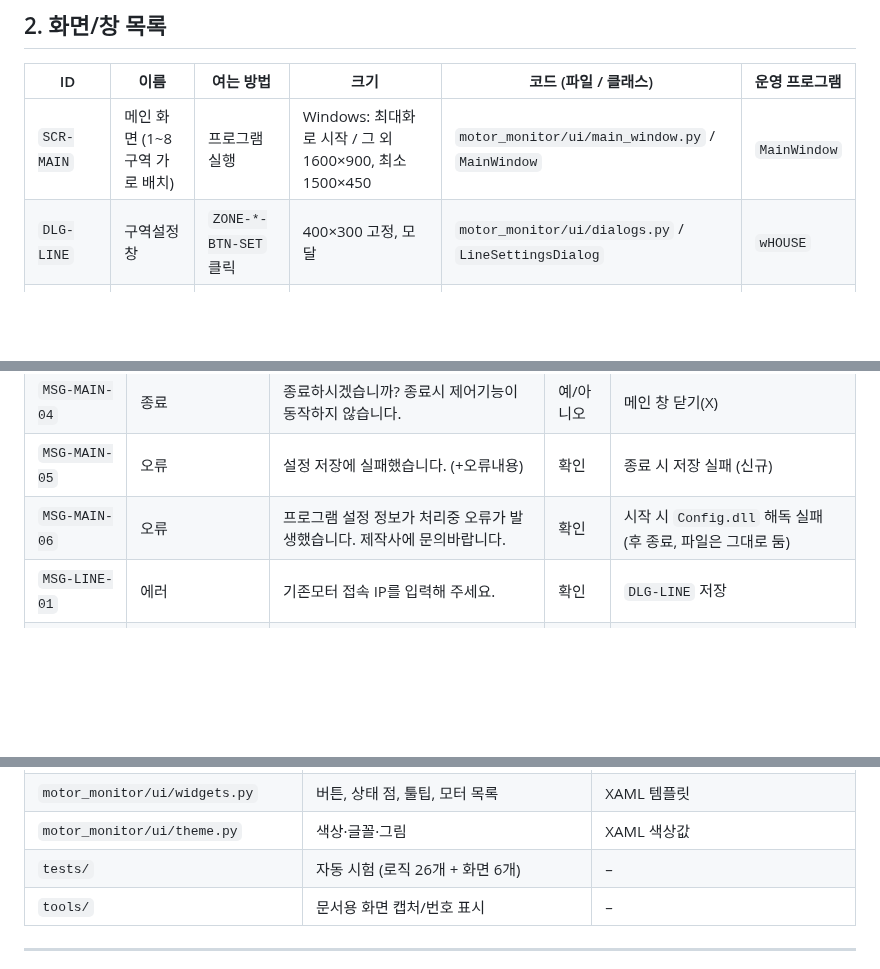
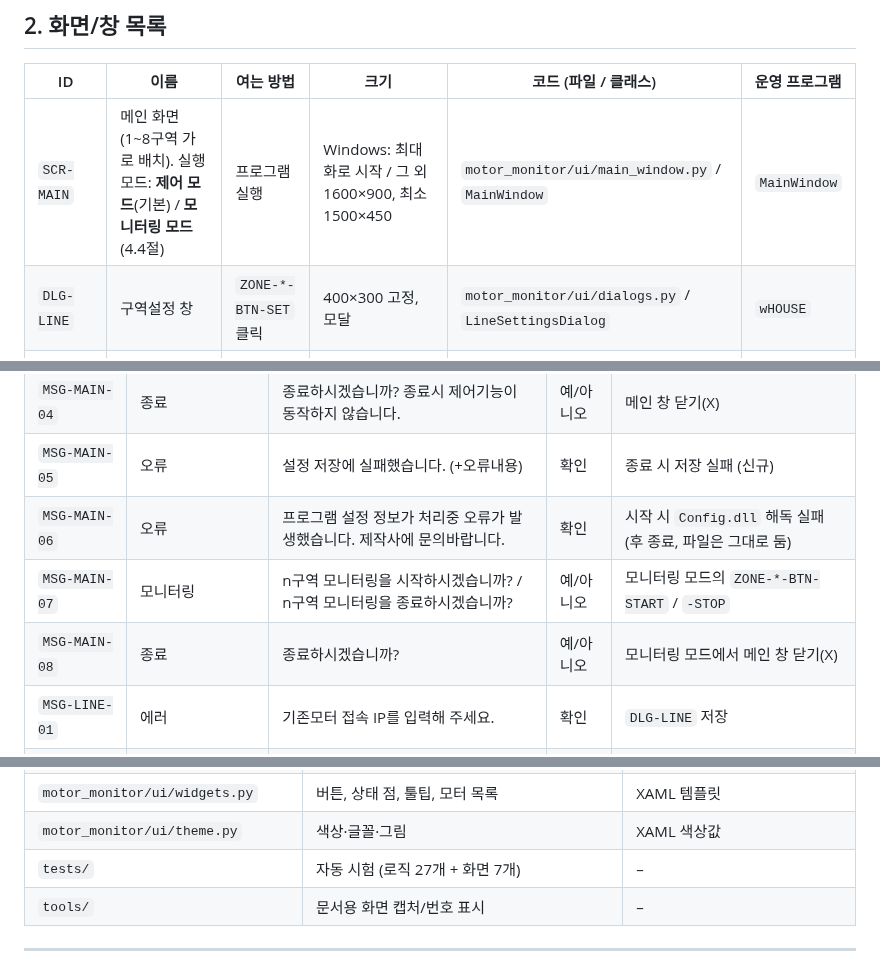
Before and after one commit to bradjeongit/FanMonitor, a Markdown page: docs/SPEC_SHEET.md, 3 parts joined by grey strips. GitHub-like rendering; blank space fills up the shorter version.

```diff
--- a/docs/SPEC_SHEET.md
+++ b/docs/SPEC_SHEET.md
@@ -44,7 +45,7 @@
 
 | ID | 이름 | 여는 방법 | 크기 | 코드 (파일 / 클래스) | 운영 프로그램 |
 |---|---|---|---|---|---|
-| `SCR-MAIN` | 메인 화면 (1~8구역 가로 배치) | 프로그램 실행 | Windows: 최대화로 시작 / 그 외 1600×900, 최소 1500×450 | `motor_monitor/ui/main_window.py` / `MainWindow` | `MainWindow` |
+| `SCR-MAIN` | 메인 화면 (1~8구역 가로 배치). 실행 모드: **제어 모드**(기본) / **모니터링 모드**(4.4절) | 프로그램 실행 | Windows: 최대화로 시작 / 그 외 1600×900, 최소 1500×450 | `motor_monitor/ui/main_window.py` / `MainWindow` | `MainWindow` |
 | `DLG-LINE` | 구역설정 창 | `ZONE-*-BTN-SET` 클릭 | 400×300 고정, 모달 | `motor_monitor/ui/dialogs.py` / `LineSettingsDialog` | `wHOUSE` |
 | `DLG-MOTOR` (ADD) | 모터 추가 창 | `ZONE-*-BTN-ADD` 클릭 | 400×300 고정, 모달 | `dialogs.py` / `MotorDialog(mode="ADD")` | `wMotor` |
 | `DLG-MOTOR` (MOD) | 모터 수정/삭제 창 | `ZONE-*-LIST` 항목 더블클릭 | 400×300 고정, 모달 | `dialogs.py` / `MotorDialog(mode="MOD")` | `wMotor` |
@@ -181,6 +184,8 @@
 | `MSG-MAIN-04` | 종료 | 종료하시겠습니까? 종료시 제어기능이 동작하지 않습니다. | 예/아니오 | 메인 창 닫기(X) |
 | `MSG-MAIN-05` | 오류 | 설정 저장에 실패했습니다. (+오류내용) | 확인 | 종료 시 저장 실패 (신규) |
 | `MSG-MAIN-06` | 오류 | 프로그램 설정 정보가 처리중 오류가 발생했습니다. 제작사에 문의바랍니다. | 확인 | 시작 시 `Config.dll` 해독 실패 (후 종료, 파일은 그대로 둠) |
+| `MSG-MAIN-07` | 모니터링 | n구역 모니터링을 시작하시겠습니까? / n구역 모니터링을 종료하시겠습니까? | 예/아니오 | 모니터링 모드의 `ZONE-*-BTN-START` / `-STOP` |
+| `MSG-MAIN-08` | 종료 | 종료하시겠습니까? | 예/아니오 | 모니터링 모드에서 메인 창 닫기(X) |
 | `MSG-LINE-01` | 에러 | 기존모터 접속 IP를 입력해 주세요. | 확인 | `DLG-LINE` 저장 |
 | `MSG-LINE-02` | 에러 | 기존모터 접속 IP가 올바른 형식이 아닙니다.. | 확인 | 〃 |
 | `MSG-LINE-03` | 에러 | 기존모터 접속 PORT를 입력해 주세요. | 확인 | 〃 |
@@ -378,7 +403,7 @@ H1R1_MOTORS=2=0=1=0=0,4=0=1=0=0,1=1=1=0=0
 | `motor_monitor/ui/dialogs.py` | `DLG-LINE`, `DLG-MOTOR` | `wHOUSE`, `wMotor` |
 | `motor_monitor/ui/widgets.py` | 버튼, 상태 점, 툴팁, 모터 목록 | XAML 템플릿 |
 | `motor_monitor/ui/theme.py` | 색상·글꼴·그림 | XAML 색상값 |
-| `tests/` | 자동 시험 (로직 26개 + 화면 6개) | – |
+| `tests/` | 자동 시험 (로직 27개 + 화면 7개) | – |
 | `tools/` | 문서용 화면 캡처/번호 표시 | – |
 
 ---
```
Also changed, not shown: other parts of docs/SPEC_SHEET.md (+26 -2 lines), README.md (+1 -0 lines), docs/USER_MANUAL.md (+14 -2 lines), docs/images/main_monitoring.png (added), 11 other files.
